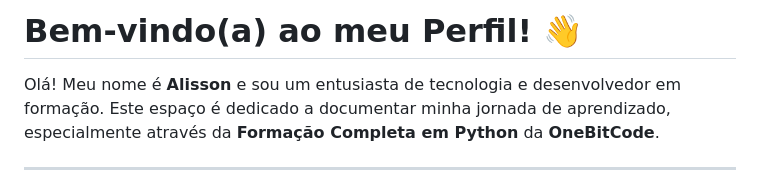
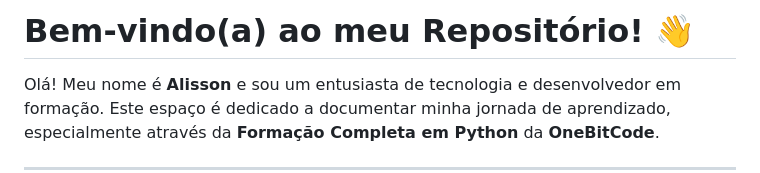
Before and after one commit to alissonpef/Python_OneBitCode, a Markdown page: README.md, the part around the change. Drawn GitHub-style.

```diff
--- a/README.md
+++ b/README.md
@@ -1,4 +1,4 @@
-# Bem-vindo(a) ao meu Perfil! 👋
+# Bem-vindo(a) ao meu Repositório! 👋
 
 Olá! Meu nome é **Alisson** e sou um entusiasta de tecnologia e desenvolvedor em formação. Este espaço é dedicado a documentar minha jornada de aprendizado, especialmente através da **Formação Completa em Python** da **OneBitCode**.
 
```
